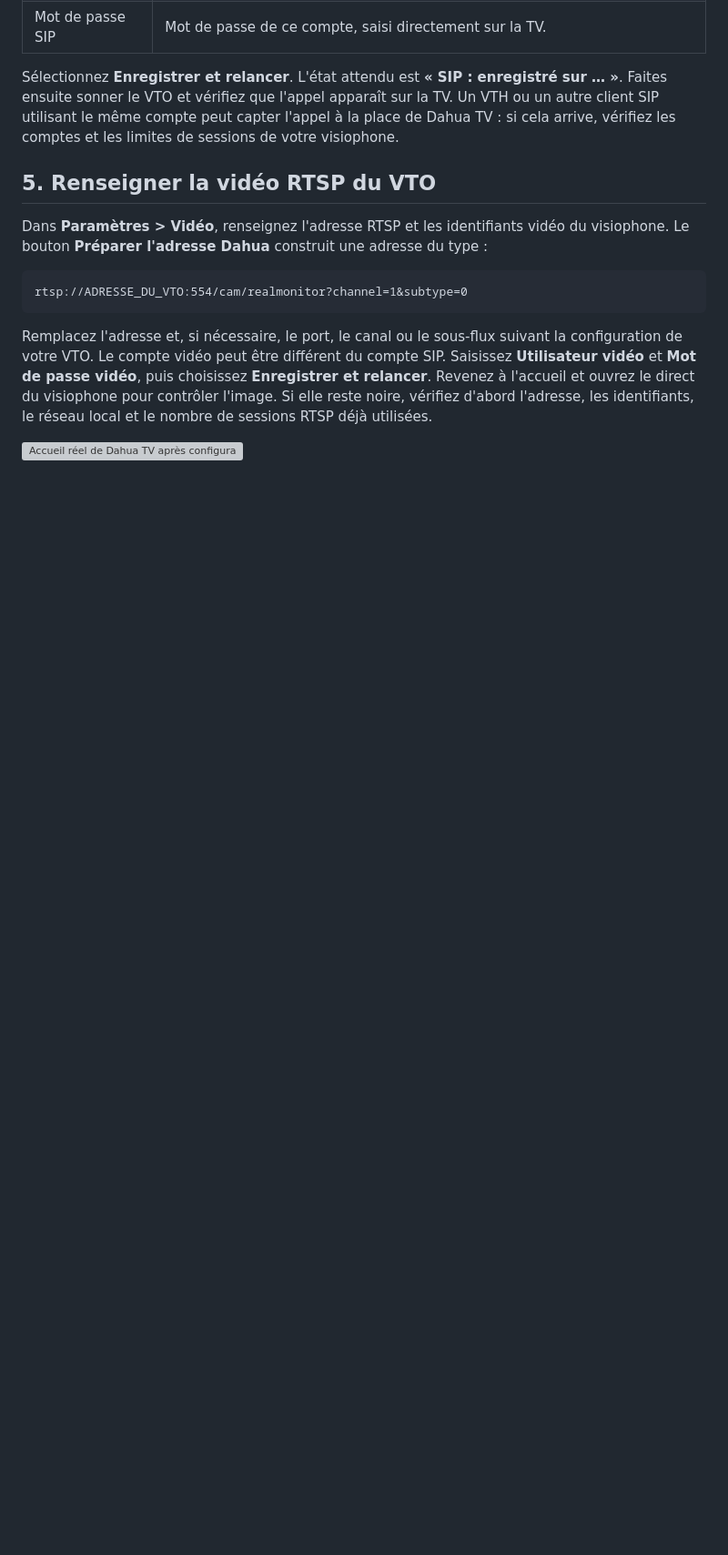
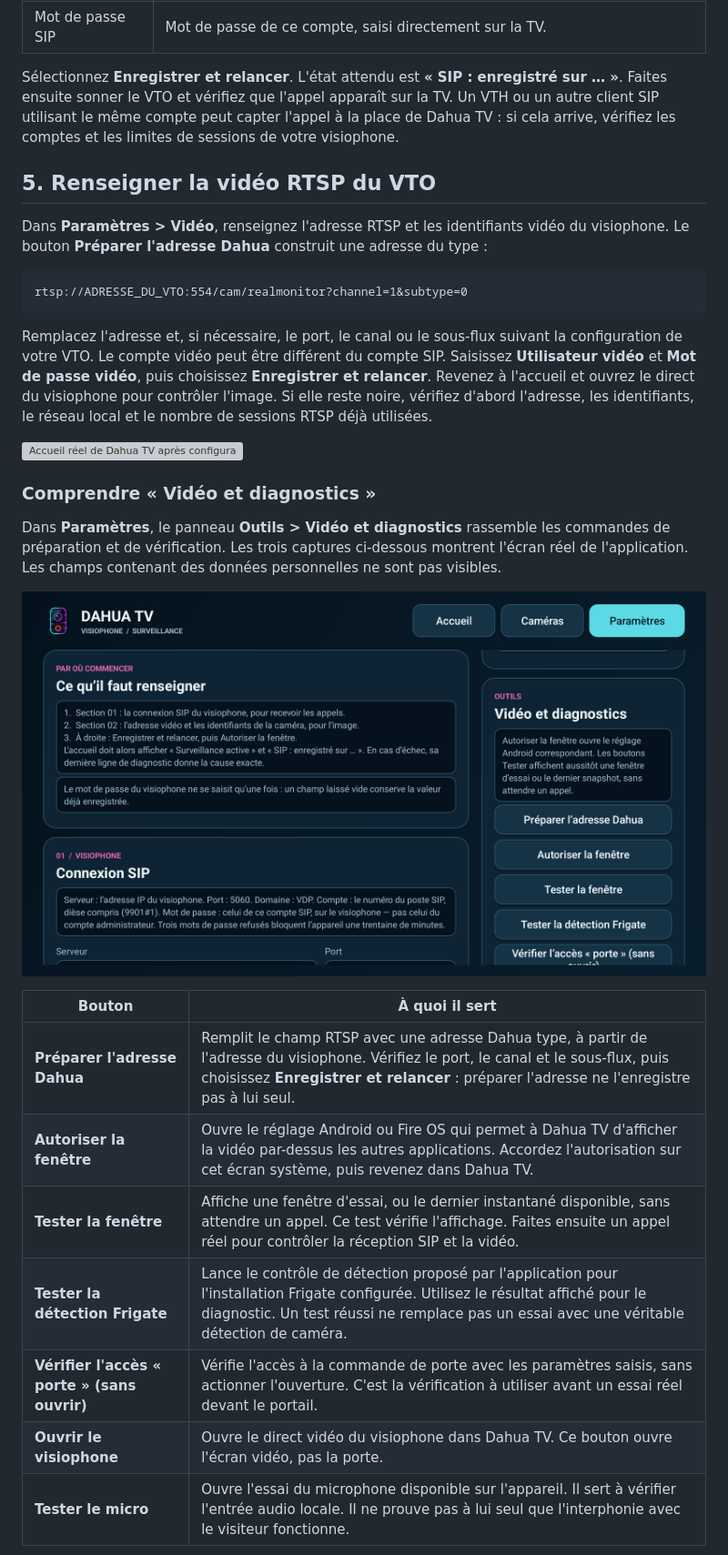
Before and after one commit to crashcool69/Dahua-TV, a Markdown page: INSTALLATION.md, the part around one of its changes. Shown at 91% size. GitHub-like rendering; pictures changed too: images/parametres-outils-1.png (added); blank space fills up the shorter version; grey boxes are pictures that could not be loaded.

```diff
--- a/INSTALLATION.md
+++ b/INSTALLATION.md
@@ -100,3 +100,21 @@ Remplacez l'adresse et, si nécessaire, le port, le canal ou le sous-flux suivan
 
 ![Accueil réel de Dahua TV après configuration du visiophone, zones privées floutées](images/accueil-floute.png)
 
+<a id="video-et-diagnostics"></a>
+
+### Comprendre « Vidéo et diagnostics »
+
+Dans **Paramètres**, le panneau **Outils > Vidéo et diagnostics** rassemble les commandes de préparation et de vérification. Les trois captures ci-dessous montrent l'écran réel de l'application. Les champs contenant des données personnelles ne sont pas visibles.
+
+![Capture réelle des paramètres, début du panneau Vidéo et diagnostics](images/parametres-outils-1.png)
+
+| Bouton | À quoi il sert |
+| --- | --- |
+| **Préparer l'adresse Dahua** | Remplit le champ RTSP avec une adresse Dahua type, à partir de l'adresse du visiophone. Vérifiez le port, le canal et le sous-flux, puis choisissez **Enregistrer et relancer** : préparer l'adresse ne l'enregistre pas à lui seul. |
+| **Autoriser la fenêtre** | Ouvre le réglage Android ou Fire OS qui permet à Dahua TV d'afficher la vidéo par-dessus les autres applications. Accordez l'autorisation sur cet écran système, puis revenez dans Dahua TV. |
+| **Tester la fenêtre** | Affiche une fenêtre d'essai, ou le dernier instantané disponible, sans attendre un appel. Ce test vérifie l'affichage. Faites ensuite un appel réel pour contrôler la réception SIP et la vidéo. |
+| **Tester la détection Frigate** | Lance le contrôle de détection proposé par l'application pour l'installation Frigate configurée. Utilisez le résultat affiché pour le diagnostic. Un test réussi ne remplace pas un essai avec une véritable détection de caméra. |
+| **Vérifier l'accès « porte » (sans ouvrir)** | Vérifie l'accès à la commande de porte avec les paramètres saisis, sans actionner l'ouverture. C'est la vérification à utiliser avant un essai réel devant le portail. |
+| **Ouvrir le visiophone** | Ouvre le direct vidéo du visiophone dans Dahua TV. Ce bouton ouvre l'écran vidéo, pas la porte. |
+| **Tester le micro** | Ouvre l'essai du microphone disponible sur l'appareil. Il sert à vérifier l'entrée audio locale. Il ne prouve pas à lui seul que l'interphonie avec le visiteur fonctionne. |
+
```
Also changed, not shown: other parts of INSTALLATION.md (+16 -10 lines), README.md (+5 -5 lines), images/parametres-outils-2.png (added), images/parametres-outils-3.png (added).
